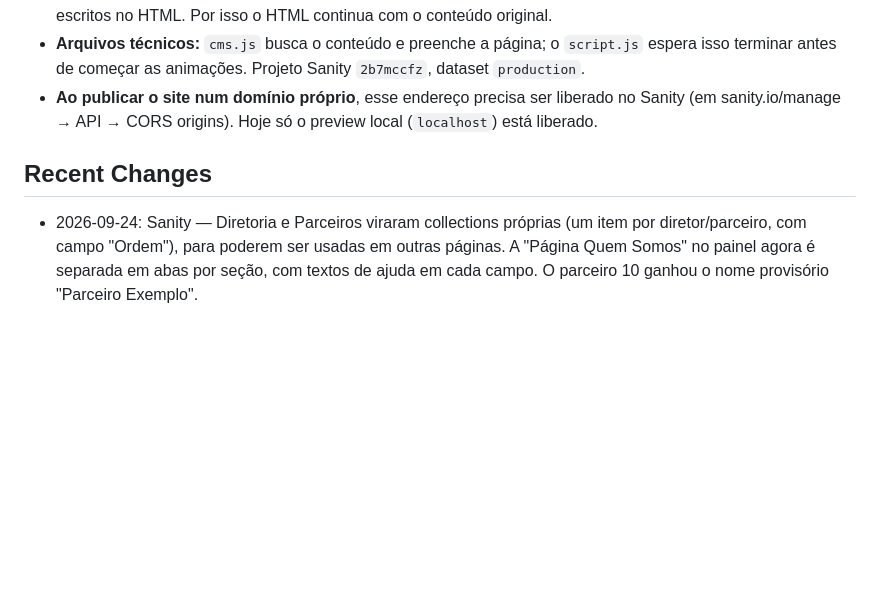
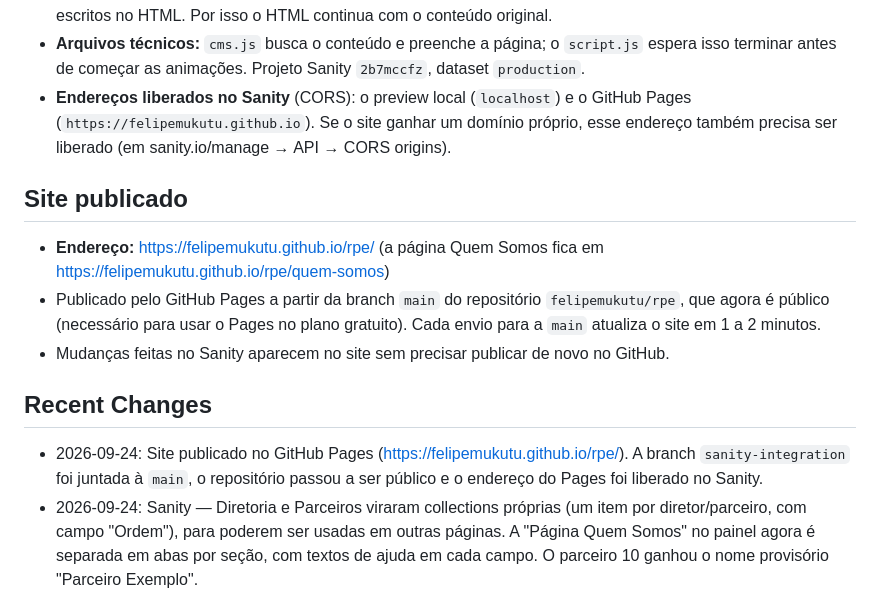
Before and after one commit to felipemukutu/rpe, a Markdown page: SITE.md, the part around the change. GitHub-like rendering; blank space fills up the shorter version.

Commit message:
Document the GitHub Pages site and its Sanity access
The site is now live at felipemukutu.github.io/rpe. The repo had to become
public because the free plan only serves Pages from public repos, and the
Pages origin was added to Sanity's CORS list so cms.js can load content
there. Recording both here so nobody wonders later why the repo is public
or why the live page falls back to the HTML content on a new domain.

Made-With: Claude Code
Co-Authored-By: Claude Opus 5.5 (1M context) <noreply@anthropic.com>

```diff
--- a/SITE.md
+++ b/SITE.md
@@ -55,9 +55,15 @@ Regras:
 - **Rascunho e publicado:** o que você edita fica como rascunho (Draft) até clicar em Publish. O site só mostra o que está publicado.
 - **Se o Sanity estiver fora do ar ou lento** (mais de 2 segundos), a página mostra os textos e fotos que já estão escritos no HTML. Por isso o HTML continua com o conteúdo original.
 - **Arquivos técnicos:** `cms.js` busca o conteúdo e preenche a página; o `script.js` espera isso terminar antes de começar as animações. Projeto Sanity `2b7mccfz`, dataset `production`.
-- **Ao publicar o site num domínio próprio**, esse endereço precisa ser liberado no Sanity (em sanity.io/manage → API → CORS origins). Hoje só o preview local (`localhost`) está liberado.
+- **Endereços liberados no Sanity** (CORS): o preview local (`localhost`) e o GitHub Pages (`https://felipemukutu.github.io`). Se o site ganhar um domínio próprio, esse endereço também precisa ser liberado (em sanity.io/manage → API → CORS origins).
+
+## Site publicado
+- **Endereço:** https://felipemukutu.github.io/rpe/ (a página Quem Somos fica em https://felipemukutu.github.io/rpe/quem-somos)
+- Publicado pelo GitHub Pages a partir da branch `main` do repositório `felipemukutu/rpe`, que agora é público (necessário para usar o Pages no plano gratuito). Cada envio para a `main` atualiza o site em 1 a 2 minutos.
+- Mudanças feitas no Sanity aparecem no site sem precisar publicar de novo no GitHub.
 
 ## Recent Changes
+- 2026-09-24: Site publicado no GitHub Pages (https://felipemukutu.github.io/rpe/). A branch `sanity-integration` foi juntada à `main`, o repositório passou a ser público e o endereço do Pages foi liberado no Sanity.
 - 2026-09-24: Sanity — Diretoria e Parceiros viraram collections próprias (um item por diretor/parceiro, com campo "Ordem"), para poderem ser usadas em outras páginas. A "Página Quem Somos" no painel agora é separada em abas por seção, com textos de ajuda em cada campo. O parceiro 10 ganhou o nome provisório "Parceiro Exemplo".
 - 2026-09-24: Página Quem Somos ligada ao Sanity (CMS). Criado o painel de edição em https://rpe-quem-somos.sanity.studio com todos os textos atuais já cadastrados. As 29 fotos da página (faixa do time, diretores, logos de parceiros e foto dos valores) também foram enviadas e já vêm do Sanity. As cópias na pasta `images/` continuam lá como reserva, caso o Sanity não responda.
 - 2026-09-23: Menu do celular/tablet agora tem animação de abertura: o painel branco aparece em fade e os links sobem um a um (0,04s entre cada), com o botão "Fale Conosco" por último. É o mesmo movimento das outras animações da página (fade + subida, sem desfoque). Ao fechar, o painel some rápido, sem cascata. O ícone ☰ vira X com a mesma curva suave. Quem prefere menos movimento vê só o fade. Também corrigido o "pulo" da página ao abrir o menu: ao travar a rolagem, a barra de rolagem sumia e a página ficava ~15px mais larga. Agora o espaço da barra fica sempre reservado (`scrollbar-gutter` no styles.css) e fica branco enquanto o menu está aberto.
```
